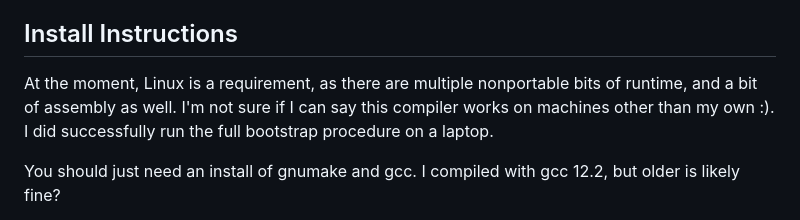
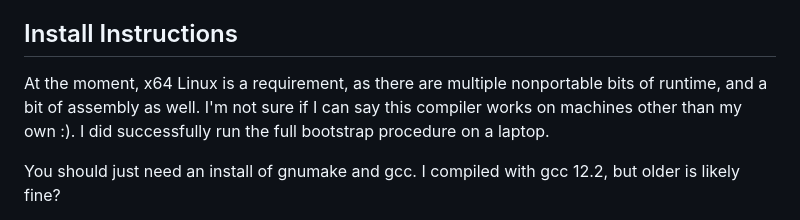
Before and after one commit to rnvannatta/vanity-scheme, a Markdown page: README.md, the part around the change. Drawn GitHub-style.

```diff
--- a/README.md
+++ b/README.md
@@ -8,7 +8,7 @@ The compiler is free software under GPL v3.0, and the runtime is free software u
 
 ## Install Instructions
 
-At the moment, Linux is a requirement, as there are multiple nonportable bits of runtime, and a bit of assembly as well. I'm not sure if I can say this compiler works on machines other than my own :). I did successfully run the full bootstrap procedure on a laptop.
+At the moment, x64 Linux is a requirement, as there are multiple nonportable bits of runtime, and a bit of assembly as well. I'm not sure if I can say this compiler works on machines other than my own :). I did successfully run the full bootstrap procedure on a laptop.
 
 You should just need an install of gnumake and gcc. I compiled with gcc 12.2, but older is likely fine?
 
```
